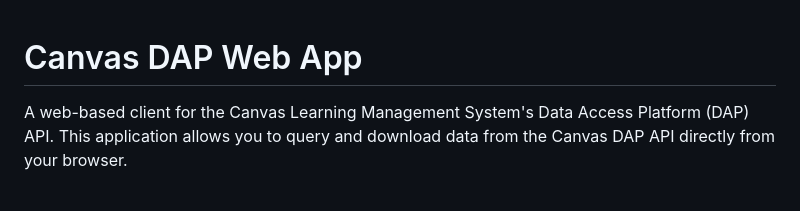
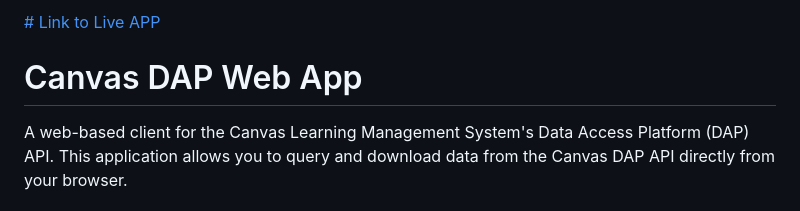
Before and after one commit to coldplazma/Canvas-DAP-Web-App, a Markdown page: README.md, the part around the change. Rendered like a GitHub page.

```diff
--- a/README.md
+++ b/README.md
@@ -1,3 +1,5 @@
+[# Link to Live APP](https://canvas-dap-web-app.vercel.app/dap-query-web-app-js.html)
+
 # Canvas DAP Web App
 
 A web-based client for the Canvas Learning Management System's Data Access Platform (DAP) API. This application allows you to query and download data from the Canvas DAP API directly from your browser.
```
